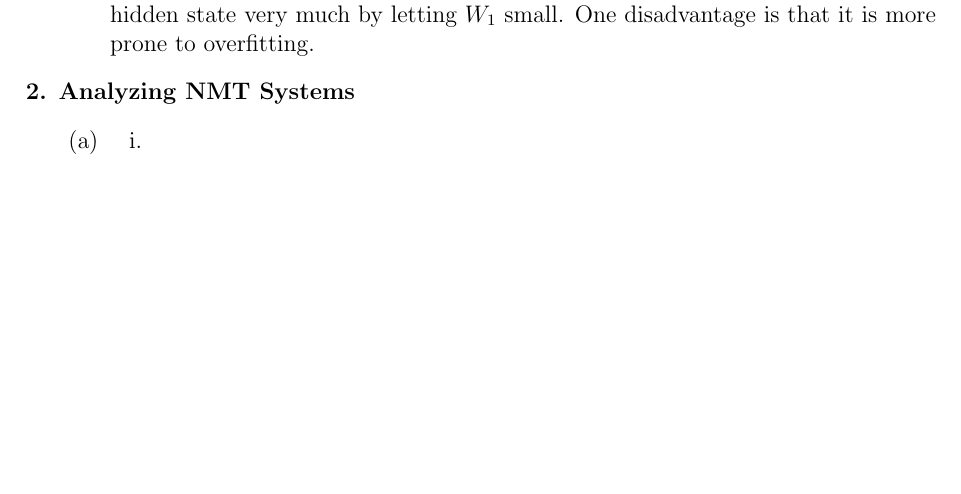
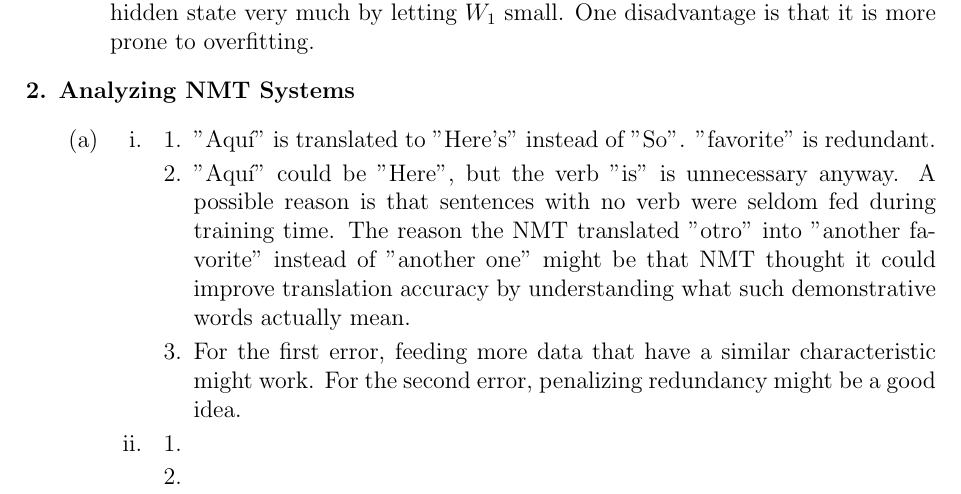
Before and after one commit to kumatheworld/CS224n, a LaTeX document (a4/report/report.tex): part of the page before the commit and part of page 1 of 2 after it, cut so that both start at the same text, the shorter picture padded with empty space. Compiled offline with pdfLaTeX.

Commit message:
2 (a) i done

```diff
--- a/a4/report/report.tex
+++ b/a4/report/report.tex
@@ -29,5 +29,15 @@
     \item
     \begin{enumerate}[label=\roman*.]
       \item
+      \begin{enumerate}[label=\arabic*.]
+        \item "Aquí" is translated to "Here's" instead of "So". "favorite" is redundant.
+        \item "Aquí" could be "Here", but the verb "is" is unnecessary anyway. A possible reason is that sentences with no verb were seldom fed during training time. The reason the NMT translated "otro" into "another favorite" instead of "another one" might be that NMT thought it could improve translation accuracy by understanding what such demonstrative words actually mean.
+        \item For the first error, feeding more data that have a similar characteristic might work. For the second error, penalizing redundancy might be a good idea.
+      \end{enumerate}
       \item
+      \begin{enumerate}[label=\arabic*.]
+        \item
+        \item
+        \item
+      \end{enumerate}
       \item
```
Also changed, not shown: a4/report/report.pdf, a4/report/report.tex (20 more changed lines).
